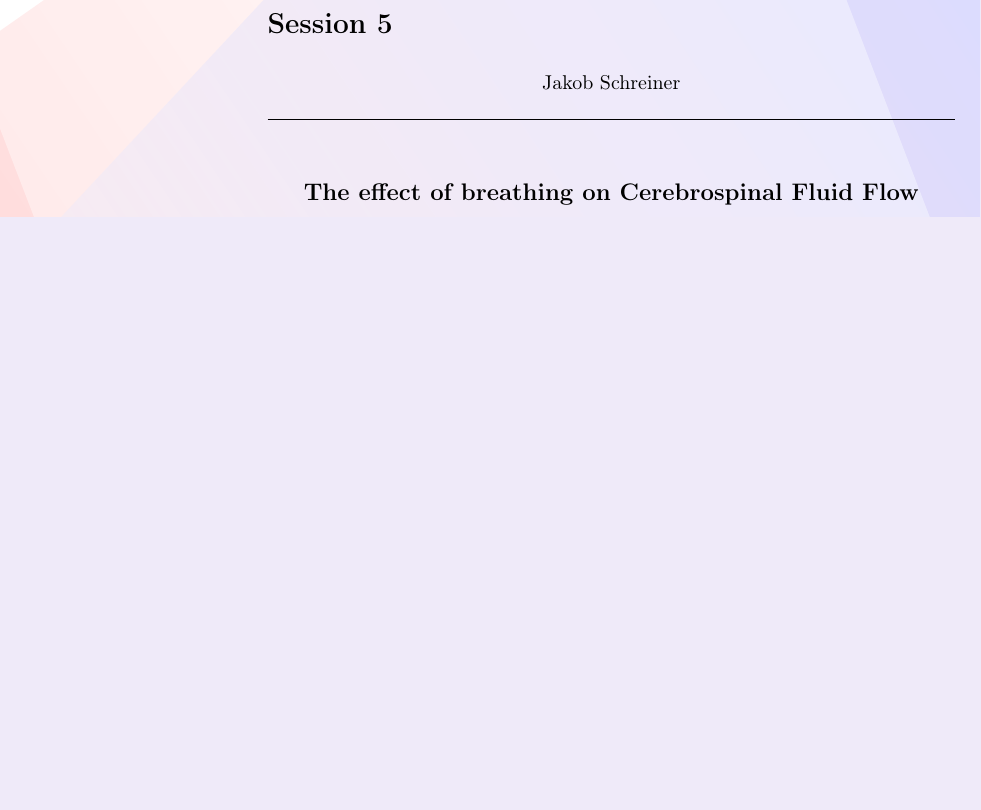
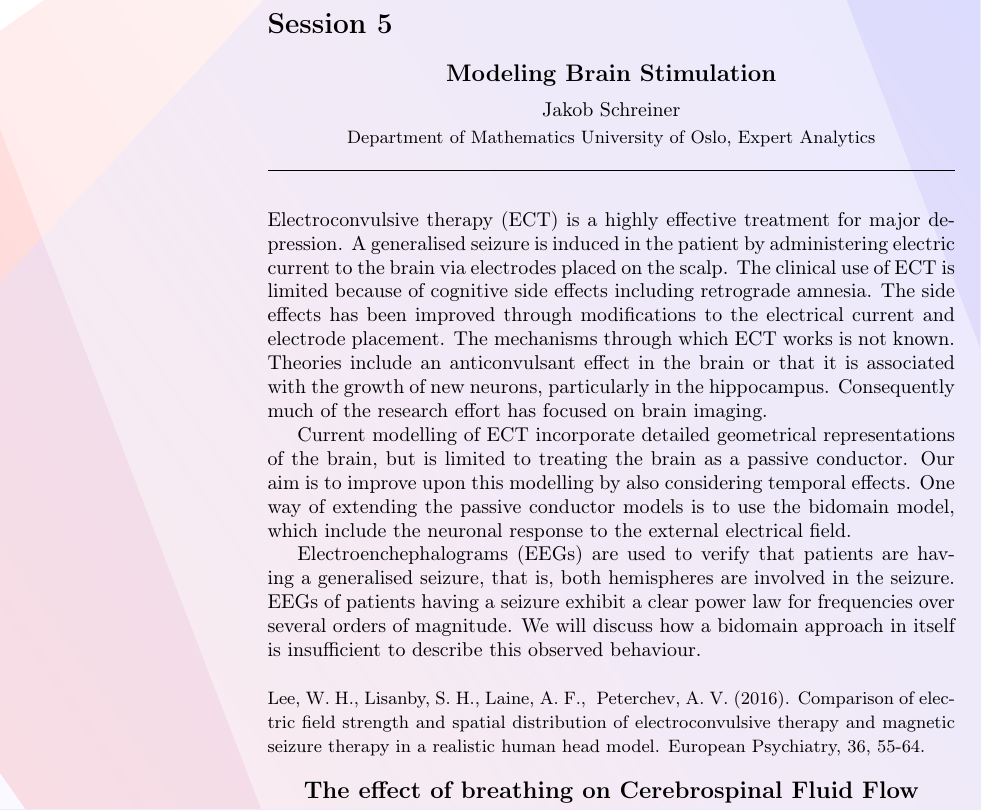
Before and after one commit to jakobes/Confernce, a LaTeX document (2019/abstract_book/bioworkshop.tex): part of page 14 of 15 before the commit and part of page 14 of 16 after it, cut so that both start at the same text, the shorter picture padded with empty space. Compiled offline with pdfLaTeX.

```diff
--- a/2019/abstract_book/bioworkshop.tex
+++ b/2019/abstract_book/bioworkshop.tex
@@ -543,7 +543,32 @@
 \newpage
 \section*{Session 5}
 
-\overview{}{Jakob Schreiner}{}{}
+\overview{Modeling Brain Stimulation}
+{Jakob Schreiner}
+{Department of Mathematics University of Oslo, Expert Analytics}
+{Electroconvulsive therapy (ECT) is a highly effective treatment for major depression. A
+generalised seizure is induced in the patient by administering electric current to the
+brain via electrodes placed on the scalp. The clinical use of ECT is limited because of
+cognitive side effects including retrograde amnesia. The side effects has been improved
+through modifications to the electrical current and electrode placement. The mechanisms
+through which ECT works is not known. Theories include an anticonvulsant effect in the
+brain or that it is associated with the growth of new neurons, particularly in the
+hippocampus. Consequently much of the research effort has focused on brain imaging.
+
+Current modelling of ECT incorporate detailed geometrical representations of the brain,
+but is limited to treating the brain as a passive conductor. Our aim is to improve upon
+this modelling by also considering temporal effects. One way of extending the passive
+conductor models is to use the bidomain model, which include the neuronal response to the
+external electrical field.
+
+Electroenchephalograms (EEGs) are used to verify that patients are having a generalised
+seizure, that is, both hemispheres are involved in the seizure. EEGs of patients having
+a seizure exhibit a clear power law for frequencies over several orders of magnitude. We
+will discuss how a bidomain approach in itself is insufficient to describe this observed
+behaviour. \newline\newline
+\small{Lee, W. H., Lisanby, S. H., Laine, A. F., & Peterchev, A. V. (2016). Comparison of
+electric field strength and spatial distribution of electroconvulsive therapy and magnetic
+seizure therapy in a realistic human head model. European Psychiatry, 36, 55-64.}}
 \overview{The effect of breathing on Cerebrospinal Fluid Flow}
 {Vegard Vinje}
 {Simula Research Laboratory}
```
Also changed, not shown: 2019/abstracts/JacquesProst.md (added, +18 -0 lines).
